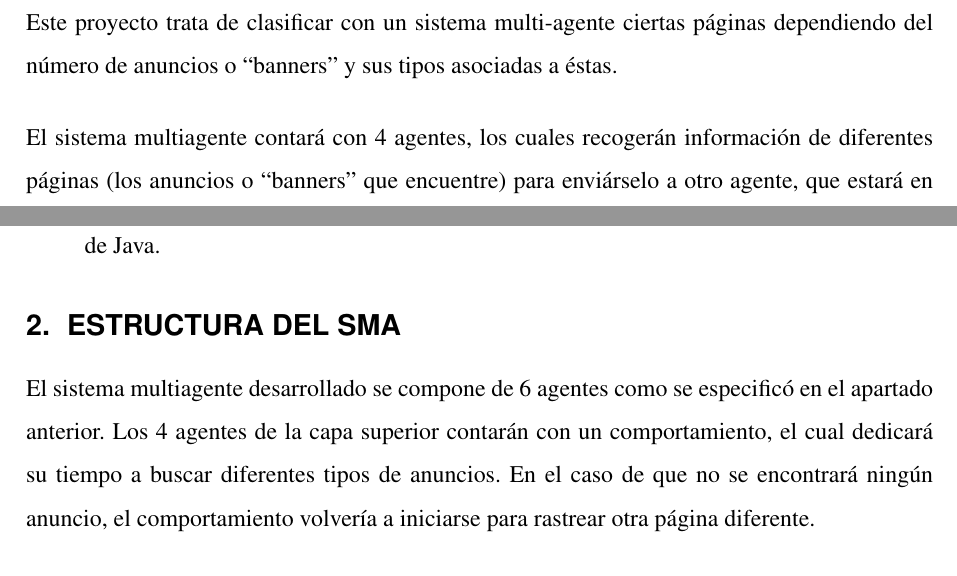
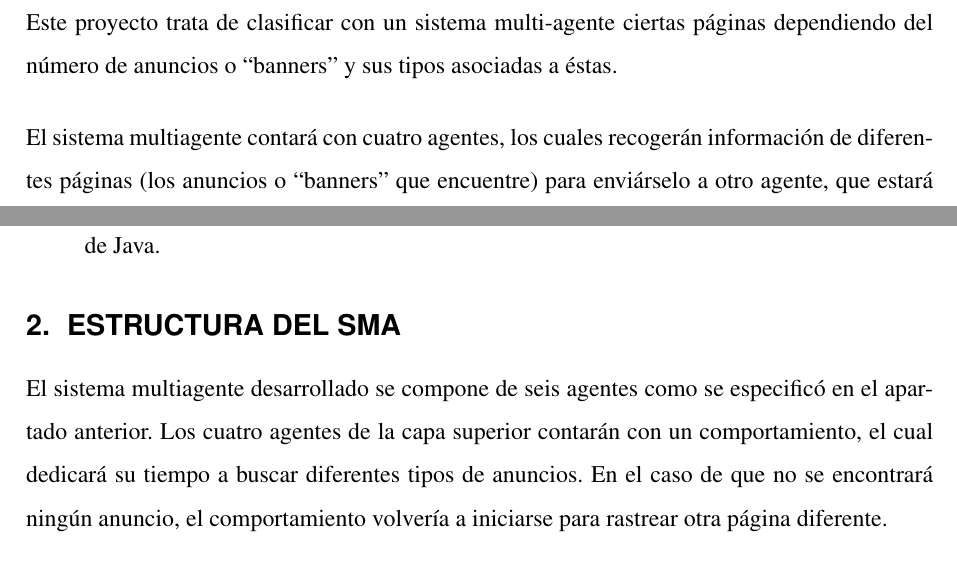
Before and after one commit to aarandag/ClassifiAds, a LaTeX document (doc/ejemplo.tex): two parts of page 3 of 7, joined at a grey line, cut so that both start at the same text. Compiled offline with pdfLaTeX.

Commit message:
Don't write number of agents with digits

```diff
--- a/doc/ejemplo.tex
+++ b/doc/ejemplo.tex
@@ -76,7 +76,7 @@
 
 Este proyecto trata de clasificar con un sistema multi-agente ciertas páginas dependiendo del número de anuncios o ``banners'' y sus tipos asociadas a éstas.
 
-El sistema multiagente contará con 4 agentes, los cuales recogerán información de diferentes páginas (los anuncios o ``banners'' que encuentre) para enviárselo a otro agente, que estará en una capa inferior. Éste se encargará de procesar esa información para establecer el ranking y comprobar de qué tipo son los anuncios. Una vez tengamos la información procesada, ésta será enviada a otro agente, en una capa más inferior, que será el encargado de mostrar el ranking a el usuario mediante una interfaz o similar.
+El sistema multiagente contará con cuatro agentes, los cuales recogerán información de diferentes páginas (los anuncios o ``banners'' que encuentre) para enviárselo a otro agente, que estará en una capa inferior. Éste se encargará de procesar esa información para establecer el ranking y comprobar de qué tipo son los anuncios. Una vez tengamos la información procesada, ésta será enviada a otro agente, en una capa más inferior, que será el encargado de mostrar el ranking a el usuario mediante una interfaz o similar.
 
 Con respecto a la tecnología a utilizar, se usará Java como lenguaje de programación y Jade, un marco de software que simplifica la implementación de sistemas multi-agentes en Java -- en \cite{bellifemine2002jade} se puede encontrar más información sobre esta plataforma. Además, se utilizarán las siguientes librerías para facilitar el desarrollo del proyecto:
 
@@ -86,5 +86,5 @@ Con respecto a la tecnología a utilizar, se usará Java como lenguaje de progra
 \end{itemize}
 
 \section{ESTRUCTURA DEL SMA}
-El sistema multiagente desarrollado se compone de 6 agentes como se especificó en el apartado anterior. Los 4 agentes de la capa superior contarán con un comportamiento, el cual dedicará su tiempo a buscar diferentes tipos de anuncios. En el caso de que no se encontrará ningún anuncio, el comportamiento volvería a iniciarse para rastrear otra página diferente.
+El sistema multiagente desarrollado se compone de seis agentes como se especificó en el apartado anterior. Los cuatro agentes de la capa superior contarán con un comportamiento, el cual dedicará su tiempo a buscar diferentes tipos de anuncios. En el caso de que no se encontrará ningún anuncio, el comportamiento volvería a iniciarse para rastrear otra página diferente.
 
```
Also changed, not shown: doc/ejemplo.tex (2 more changed lines).
